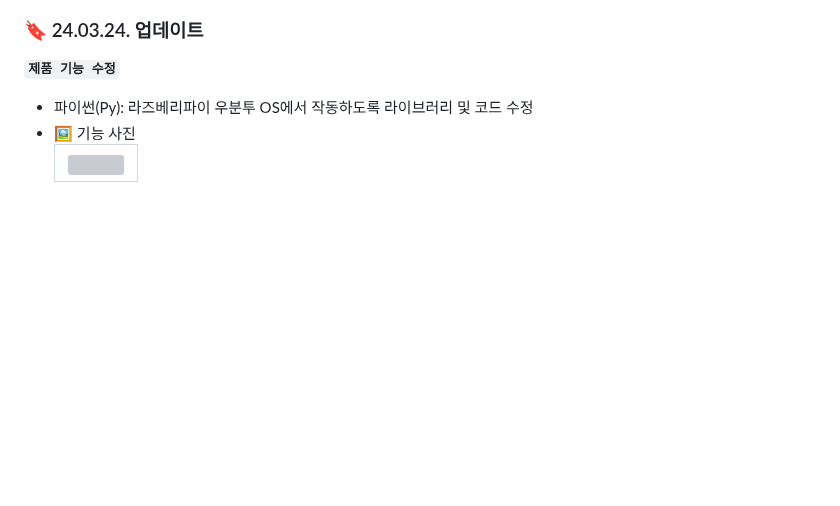
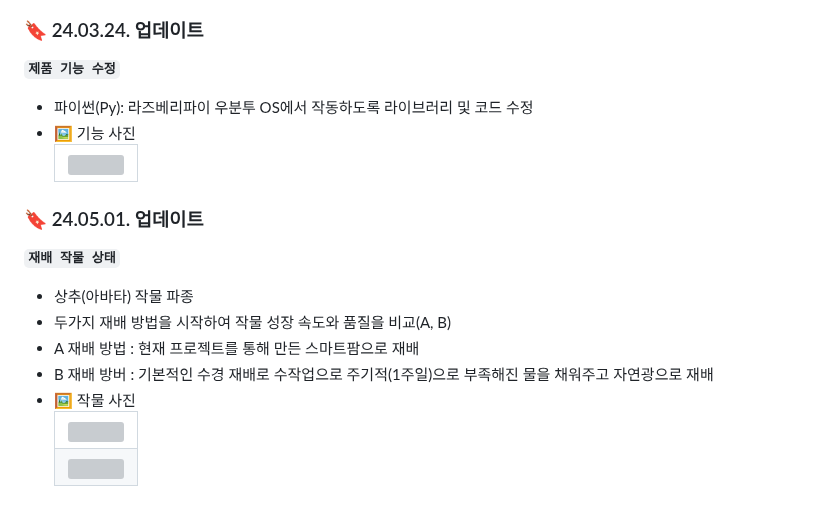
Before and after one commit to TreeNut-KR/JMS_smart_farm, a Markdown page: README.md, the part around one of its changes. GitHub-like rendering; blank space fills up the shorter version; grey boxes are pictures that could not be loaded.

```diff
--- a/README.md
+++ b/README.md
@@ -141,3 +141,21 @@
          <td><img src="https://drive.google.com/uc?export=view&id=1Zk3cf9SlDXYjIp0twA4vFQgXR4xKxmK2" width="100%"></td>
       </tr>
    </table>
+
+### 🔖 24.05.01. 업데이트
+**`재배 작물 상태`**
+- 상추(아바타) 작물 파종
+- 두가지 재배 방법을 시작하여 작물 성장 속도와 품질을 비교(A, B)
+ - A 재배 방법 : 현재 프로젝트를 통해 만든 스마트팜으로 재배
+ - B 재배 방버 : 기본적인 수경 재배로 수작업으로 주기적(1주일)으로 부족해진 물을 채워주고 자연광으로 재배
+ - 🖼️ 작물 사진
+   <table>
+      <tr>
+         <td><img src="https://drive.google.com/uc?export=view&id=1CwInXNLxMooPpwjRV3gzl3rCzMjMl04o" width="100%"></td>
+      </tr>
+      <tr>
+         <td><img src="https://drive.google.com/uc?export=view&id=1CxhUNlVqYPXXwcKlHeoAFjlUP4YCpEGf" width="100%"></td>
+      </tr>
+   </table>
+
+
```
Also changed, not shown: other parts of README.md (+16 -0 lines).
